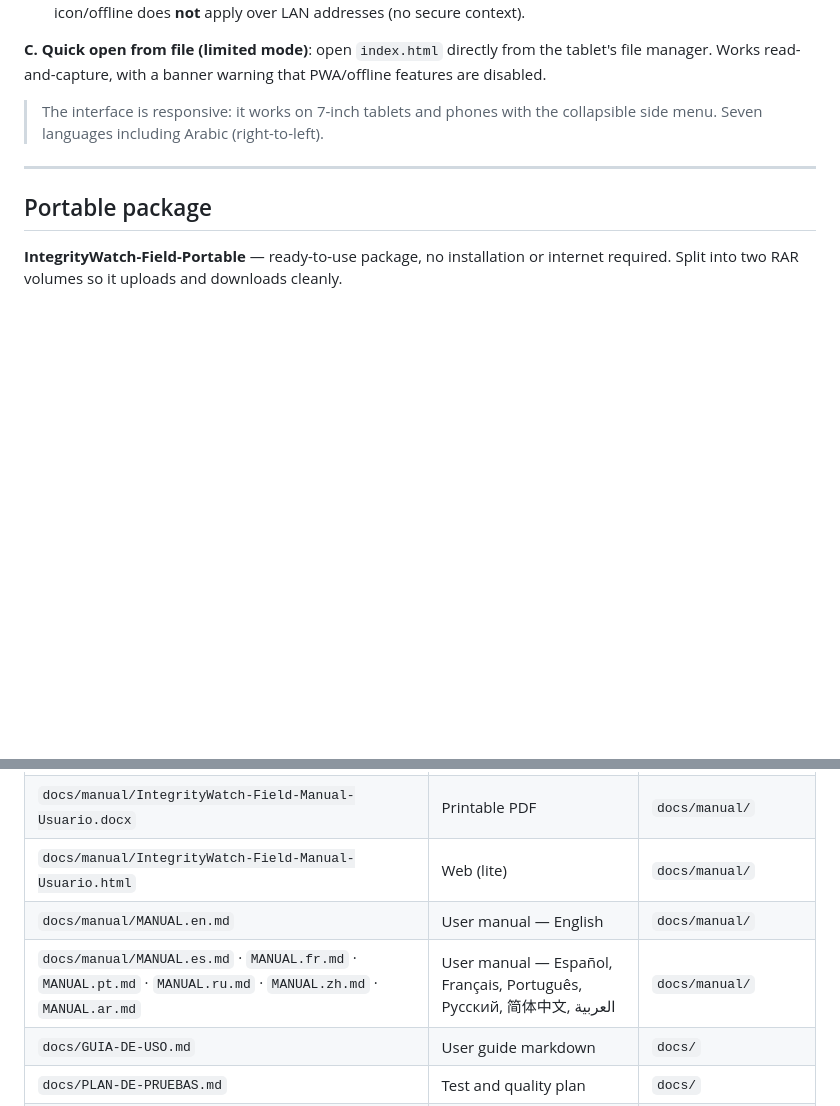
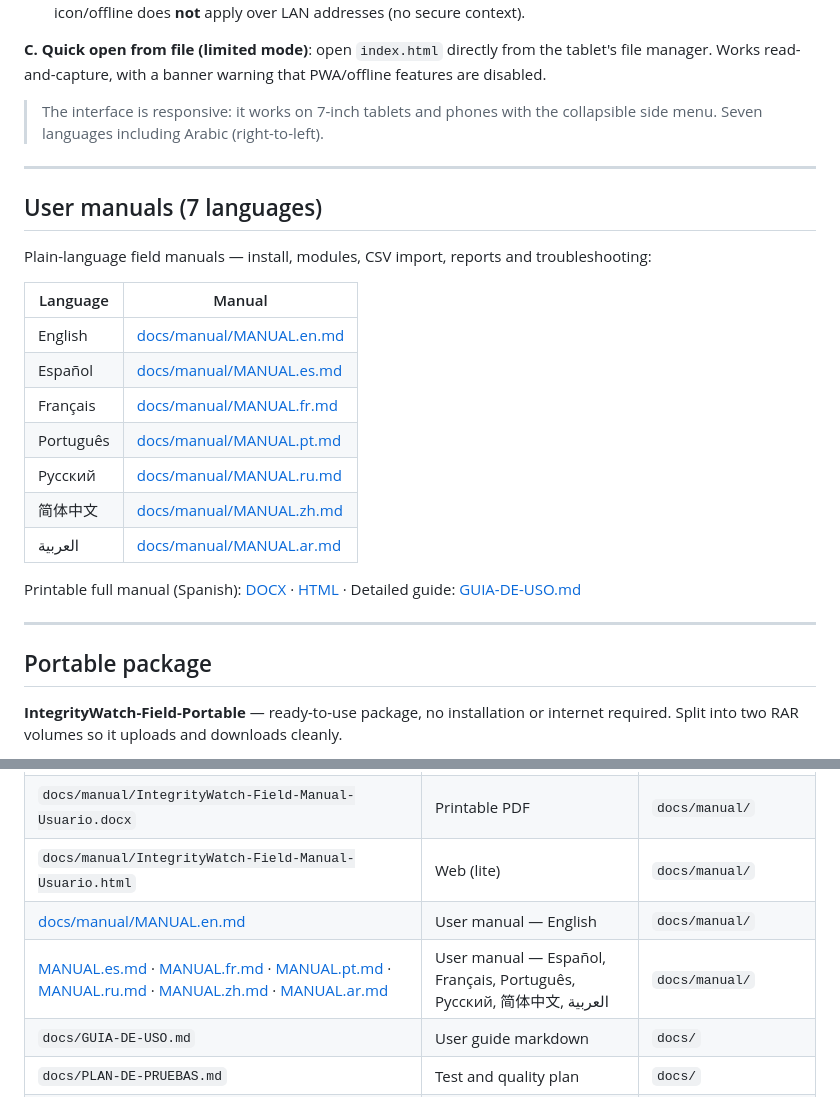
Before and after one commit to DeployModeIO/integritywatch-field, a Markdown page: README.md, 2 parts joined by grey strips. GitHub-like rendering; blank space fills up the shorter version.

Commit message:
docs(readme): user manuals section with per-language links

```diff
--- a/README.md
+++ b/README.md
@@ -358,6 +358,24 @@ There is no `.bat` on Android, so use one of these three routes:
 
 ---
 
+## User manuals (7 languages)
+
+Plain-language field manuals — install, modules, CSV import, reports and troubleshooting:
+
+| Language | Manual |
+|----------|--------|
+| English | [docs/manual/MANUAL.en.md](docs/manual/MANUAL.en.md) |
+| Español | [docs/manual/MANUAL.es.md](docs/manual/MANUAL.es.md) |
+| Français | [docs/manual/MANUAL.fr.md](docs/manual/MANUAL.fr.md) |
+| Português | [docs/manual/MANUAL.pt.md](docs/manual/MANUAL.pt.md) |
+| Русский | [docs/manual/MANUAL.ru.md](docs/manual/MANUAL.ru.md) |
+| 简体中文 | [docs/manual/MANUAL.zh.md](docs/manual/MANUAL.zh.md) |
+| العربية | [docs/manual/MANUAL.ar.md](docs/manual/MANUAL.ar.md) |
+
+Printable full manual (Spanish): [DOCX](docs/manual/IntegrityWatch-Field-Manual-Usuario.docx) · [HTML](docs/manual/IntegrityWatch-Field-Manual-Usuario.html) · Detailed guide: [GUIA-DE-USO.md](docs/GUIA-DE-USO.md)
+
+---
+
 ## Portable package
 
 **IntegrityWatch-Field-Portable** — ready-to-use package, no installation or internet required. Split into two RAR volumes so it uploads and downloads cleanly.
@@ -437,8 +455,8 @@ certutil -hashfile "app\IntegrityWatch Field 1.0.0.exe" SHA256
 | `docs/presentacion/IntegrityWatch-Field-Presentacion-Tecnica.pptx` | Technical presentation | `docs/presentacion/` |
 | `docs/manual/IntegrityWatch-Field-Manual-Usuario.docx` | Printable PDF | `docs/manual/` |
 | `docs/manual/IntegrityWatch-Field-Manual-Usuario.html` | Web (lite) | `docs/manual/` |
-| `docs/manual/MANUAL.en.md` | User manual — English | `docs/manual/` |
-| `docs/manual/MANUAL.es.md` · `MANUAL.fr.md` · `MANUAL.pt.md` · `MANUAL.ru.md` · `MANUAL.zh.md` · `MANUAL.ar.md` | User manual — Español, Français, Português, Русский, 简体中文, العربية | `docs/manual/` |
+| [docs/manual/MANUAL.en.md](docs/manual/MANUAL.en.md) | User manual — English | `docs/manual/` |
+| [MANUAL.es.md](docs/manual/MANUAL.es.md) · [MANUAL.fr.md](docs/manual/MANUAL.fr.md) · [MANUAL.pt.md](docs/manual/MANUAL.pt.md) · [MANUAL.ru.md](docs/manual/MANUAL.ru.md) · [MANUAL.zh.md](docs/manual/MANUAL.zh.md) · [MANUAL.ar.md](docs/manual/MANUAL.ar.md) | User manual — Español, Français, Português, Русский, 简体中文, العربية | `docs/manual/` |
 | `docs/GUIA-DE-USO.md` | User guide markdown | `docs/` |
 | `docs/PLAN-DE-PRUEBAS.md` | Test and quality plan | `docs/` |
 | `docs/STANDARDS.md` | Reference of implemented formulas | `docs/` |
```
